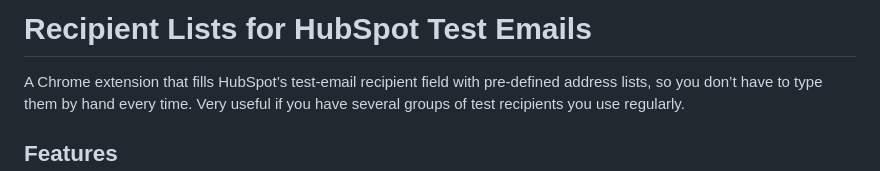
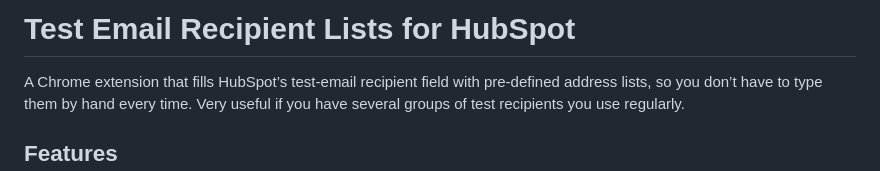
Before and after one commit to MichaelvanLaar/hs-test-email-recipients, a Markdown page: README.md, the part around the change. Rendered like a GitHub page.

```diff
--- a/README.md
+++ b/README.md
@@ -1,4 +1,4 @@
-# Recipient Lists for HubSpot Test Emails
+# Test Email Recipient Lists for HubSpot
 
 A Chrome extension that fills HubSpot’s test-email recipient field with pre-defined address lists, so you don’t have to type them by hand every time. Very useful if you have several groups of test recipients you use regularly.
 
```
Also changed, not shown: docs/chrome-web-store-listing.md (+19 -21 lines).
